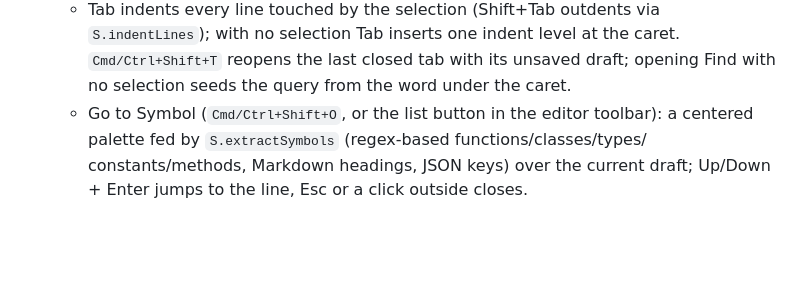
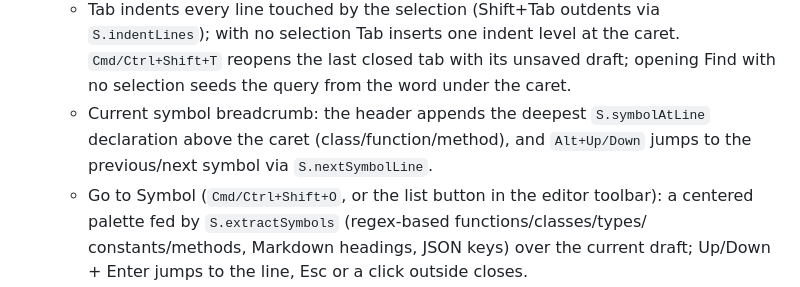
Before and after one commit to echoVic/dsh-workspace-ide, a Markdown page: CONTRACT.md, the part around the change. GitHub-like rendering; blank space fills up the shorter version.

```diff
--- a/CONTRACT.md
+++ b/CONTRACT.md
@@ -496,6 +496,9 @@ the top-left corner — see that package's README.)
     `S.indentLines`); with no selection Tab inserts one indent level at the caret.
     `Cmd/Ctrl+Shift+T` reopens the last closed tab with its unsaved draft; opening
     Find with no selection seeds the query from the word under the caret.
+  - Current symbol breadcrumb: the header appends the deepest `S.symbolAtLine`
+    declaration above the caret (class/function/method), and `Alt+Up/Down` jumps
+    to the previous/next symbol via `S.nextSymbolLine`.
   - Go to Symbol (`Cmd/Ctrl+Shift+O`, or the list button in the editor toolbar): a
     centered palette fed by `S.extractSymbols` (regex-based functions/classes/types/
     constants/methods, Markdown headings, JSON keys) over the current draft; Up/Down +
```
Also changed, not shown: README.md (+2 -1 lines), docs/screenshot-brackets.png, docs/screenshot-git-empty.png, docs/screenshot-markdown.png, docs/screenshot-tabs.png, docs/screenshot-themes.png, 5 other files.
